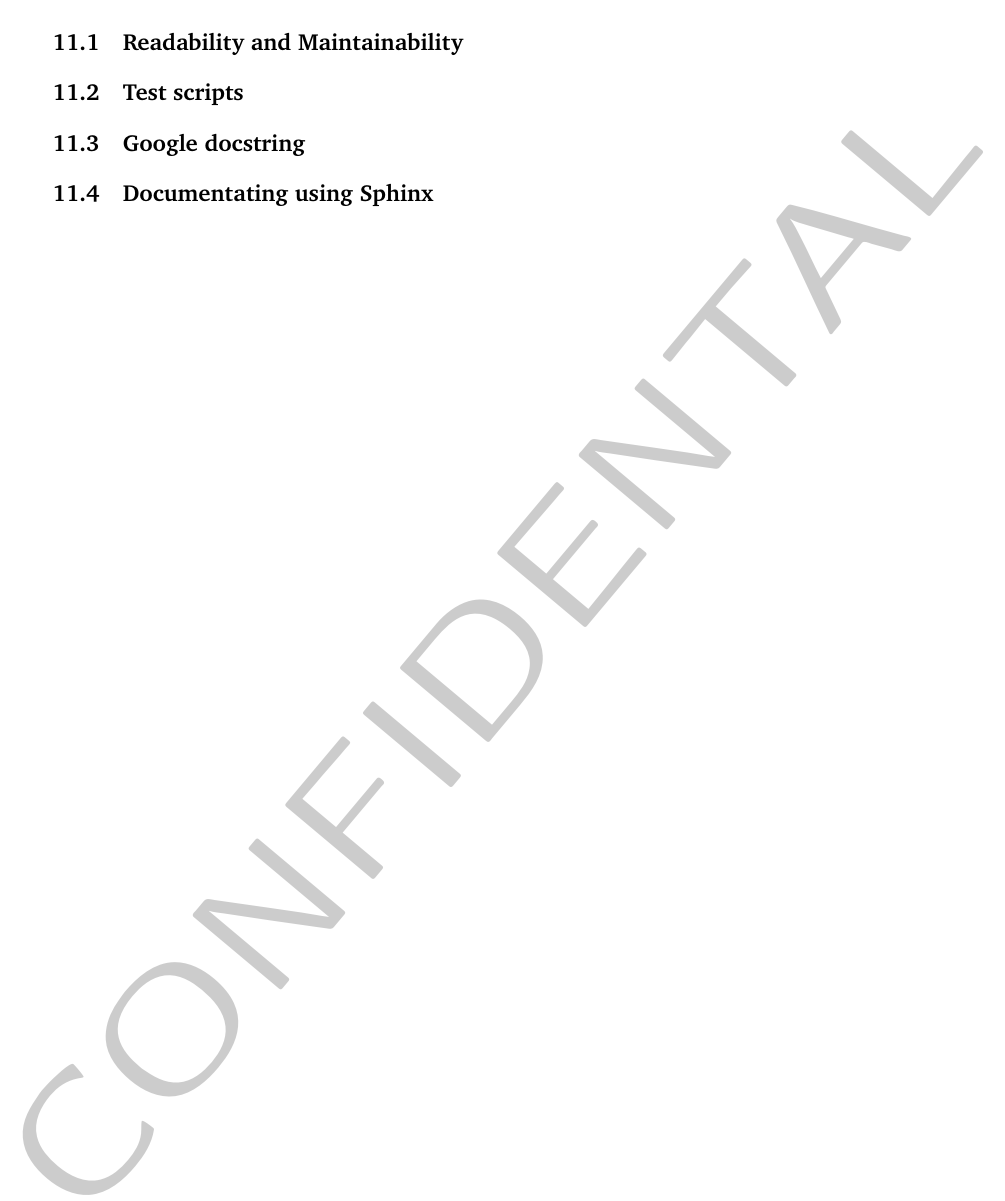
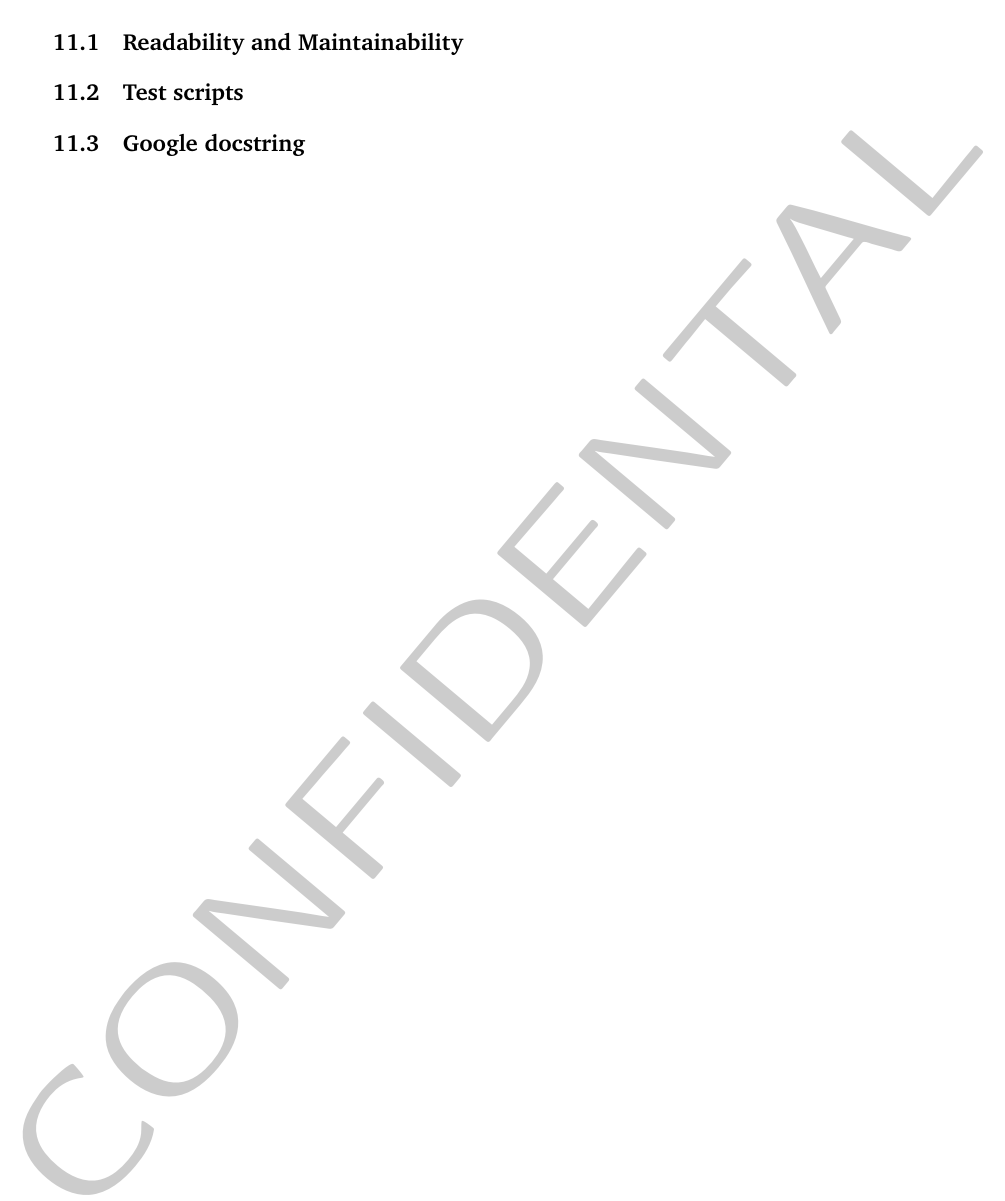
Before and after one commit to rehaabsyed/CertificateAutomater, a LaTeX document (docs/kickstart/kickstart.tex): part of page 37 of 37, cut so that both start at the same text. Compiled offline with pdfLaTeX.

Commit message:
Deleted Sphinx documenting subsection

```diff
--- a/docs/kickstart/kickstart.tex
+++ b/docs/kickstart/kickstart.tex
@@ -779,9 +780,6 @@ After running the command above, the virtual environment is now ready to run the
 
 
 
-\subsection{Documentating using Sphinx}
-
-
 
 %\newpage
 %
```
Also changed, not shown: docs/kickstart/kickstart.tex (1 more changed lines).
